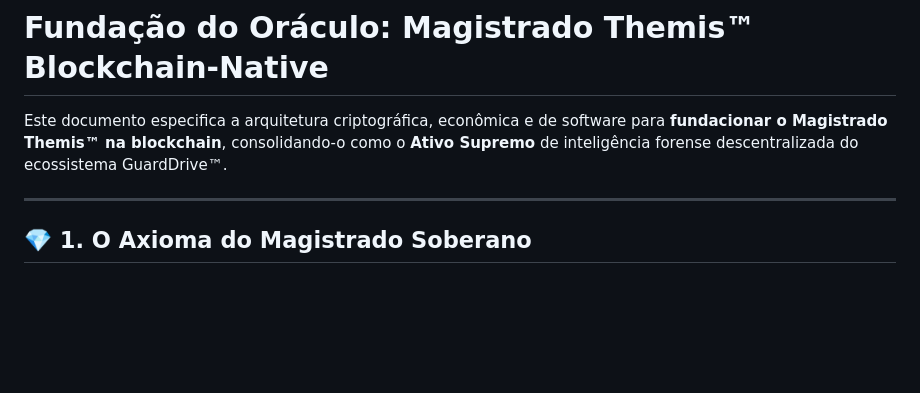
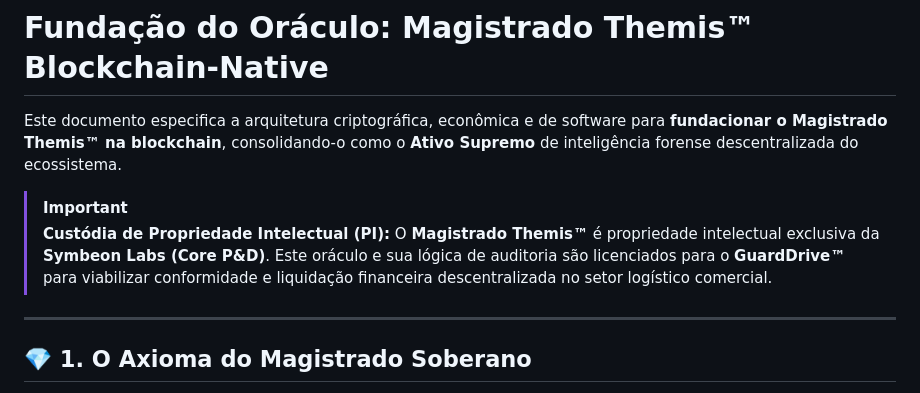
Before and after one commit to guarddrive-tech/guarddrive, a Markdown page: base blockchain/12_MAGISTRADO_THEMIS_ORACLE_FOUNDATION.md, the part around the change. Rendered like a GitHub page; blank space fills up the shorter version.

```diff
--- a/base blockchain/12_MAGISTRADO_THEMIS_ORACLE_FOUNDATION.md
+++ b/base blockchain/12_MAGISTRADO_THEMIS_ORACLE_FOUNDATION.md
@@ -1,6 +1,10 @@
 # Fundação do Oráculo: Magistrado Themis™ Blockchain-Native
 
-Este documento especifica a arquitetura criptográfica, econômica e de software para **fundacionar o Magistrado Themis™ na blockchain**, consolidando-o como o **Ativo Supremo** de inteligência forense descentralizada do ecossistema GuardDrive™.
+Este documento especifica a arquitetura criptográfica, econômica e de software para **fundacionar o Magistrado Themis™ na blockchain**, consolidando-o como o **Ativo Supremo** de inteligência forense descentralizada do ecossistema.
+
+> [!IMPORTANT]
+> **Custódia de Propriedade Intelectual (PI):**
+> O **Magistrado Themis™** é propriedade intelectual exclusiva da **Symbeon Labs (Core P&D)**. Este oráculo e sua lógica de auditoria são licenciados para o **GuardDrive™** para viabilizar conformidade e liquidação financeira descentralizada no setor logístico comercial.
 
 ---
 
```
Also changed, not shown: base blockchain/11_UEAP_INTEGRATION_AND_THEMIS.md (+5 -1 lines), base blockchain/14_AOA_OPTICAL_ENGINE_AND_API.md (+5 -1 lines).
